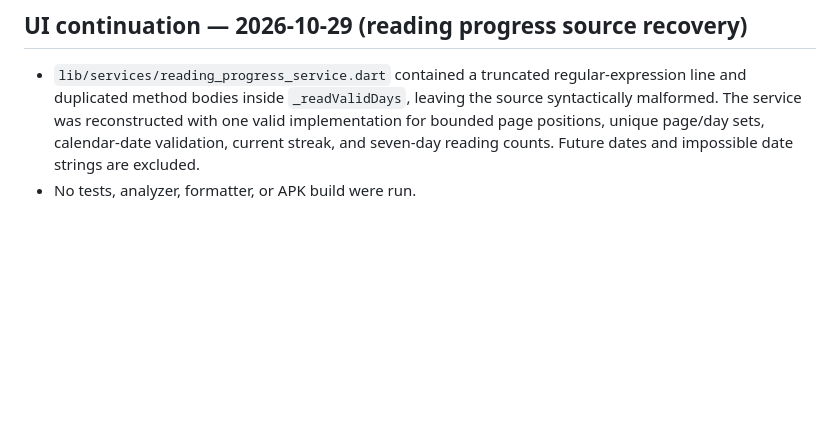
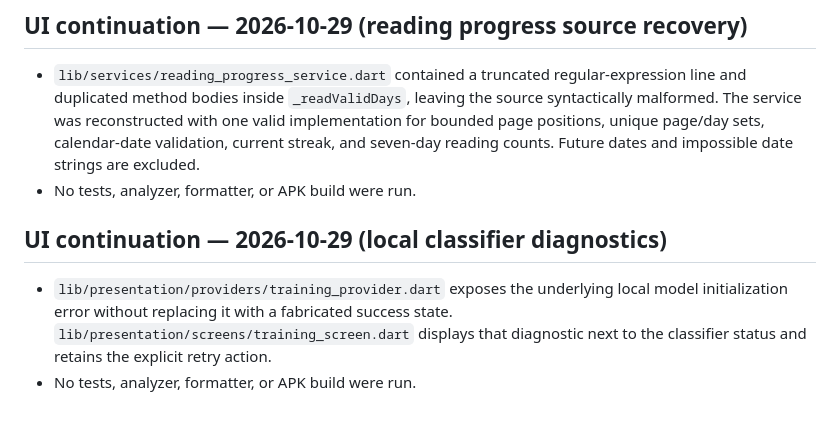
Before and after one commit to almwld/Mflutter, a Markdown page: docs/architecture/screen_inventory.md, the part around the change. GitHub-like rendering; blank space fills up the shorter version.

Commit message:
docs: record local classifier diagnostic visibility

```diff
--- a/docs/architecture/screen_inventory.md
+++ b/docs/architecture/screen_inventory.md
@@ -732,3 +732,9 @@ Per the user's current instruction, no tests, formatter, analyzer, or APK build
 
 - `lib/services/reading_progress_service.dart` contained a truncated regular-expression line and duplicated method bodies inside `_readValidDays`, leaving the source syntactically malformed. The service was reconstructed with one valid implementation for bounded page positions, unique page/day sets, calendar-date validation, current streak, and seven-day reading counts. Future dates and impossible date strings are excluded.
 - No tests, analyzer, formatter, or APK build were run.
+
+
+## UI continuation — 2026-10-29 (local classifier diagnostics)
+
+- `lib/presentation/providers/training_provider.dart` exposes the underlying local model initialization error without replacing it with a fabricated success state. `lib/presentation/screens/training_screen.dart` displays that diagnostic next to the classifier status and retains the explicit retry action.
+- No tests, analyzer, formatter, or APK build were run.
```
